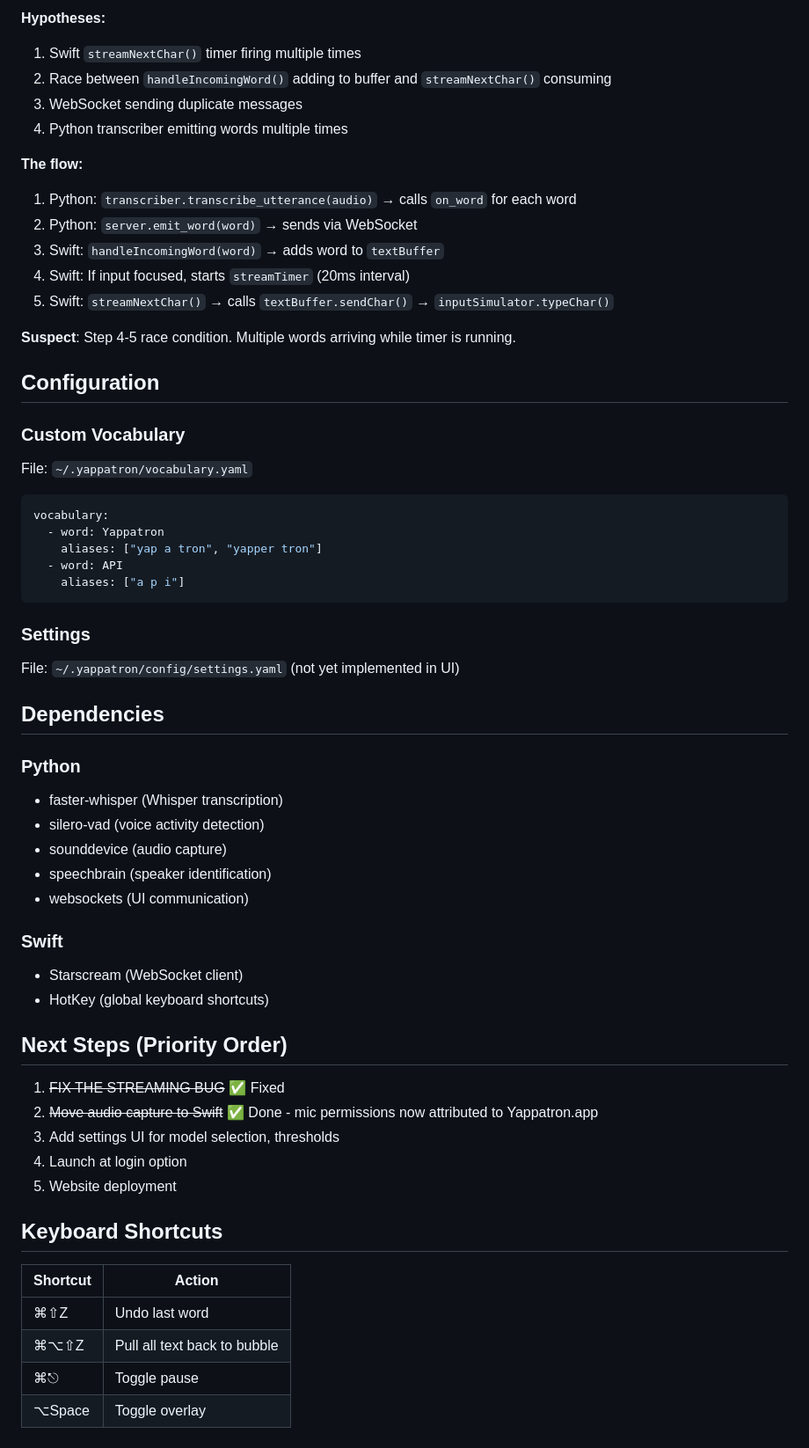
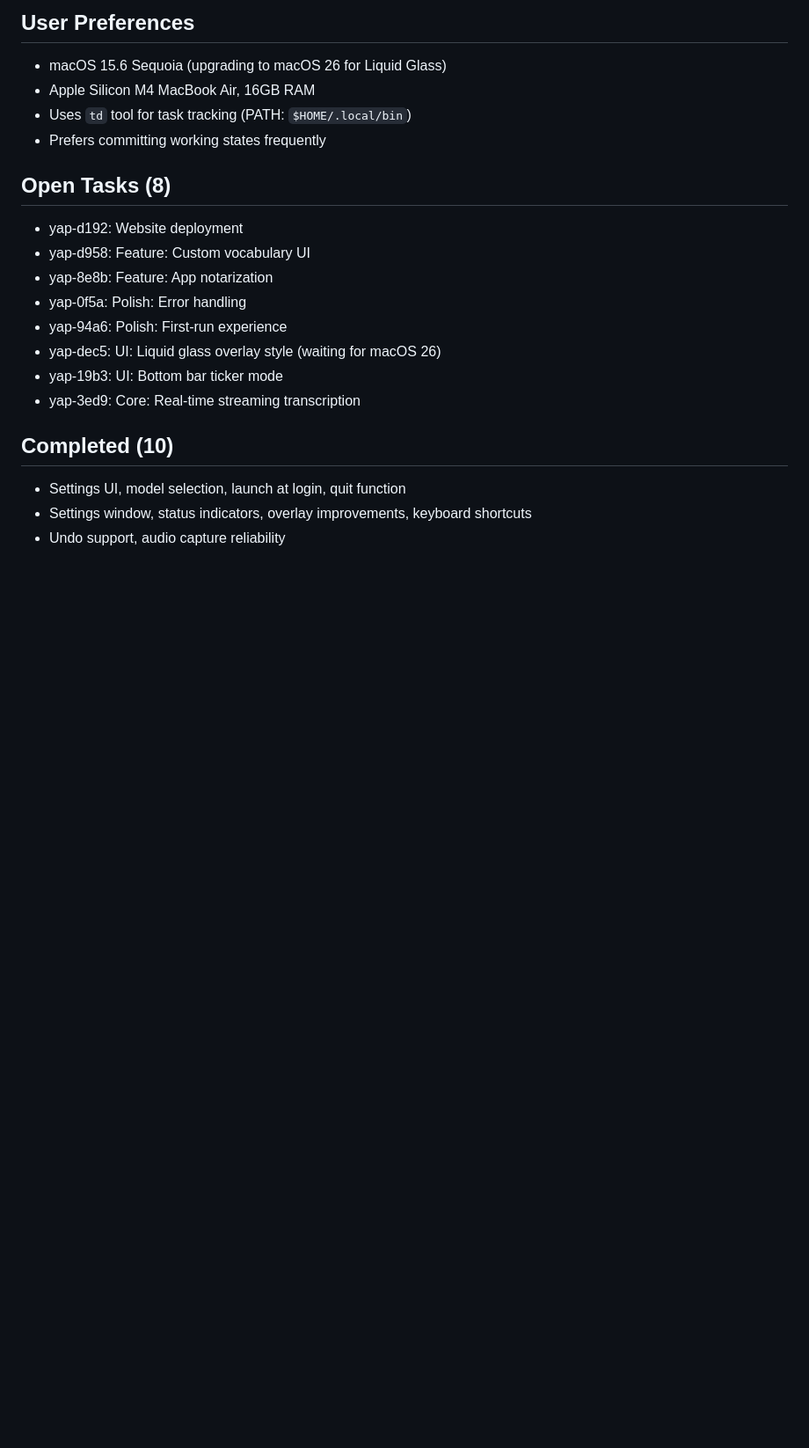
Before and after one commit to alosec/yappatron, a Markdown page: MEMBANK.md, the part around one of its changes. Shown at 88% size. Drawn GitHub-style; blank space fills up the shorter version.

````diff
--- a/MEMBANK.md
+++ b/MEMBANK.md
@@ -80,60 +81,21 @@ All right, but weAll right, but we need toAll right,All right, but we nAll right
 
-**Hypotheses:**
-1. Swift `streamNextChar()` timer firing multiple times
-2. Race between `handleIncomingWord()` adding to buffer and `streamNextChar()` consuming
-3. WebSocket sending duplicate messages
-4. Python transcriber emitting words multiple times
+## User Preferences
+- macOS 15.6 Sequoia (upgrading to macOS 26 for Liquid Glass)
+- Apple Silicon M4 MacBook Air, 16GB RAM
+- Uses `td` tool for task tracking (PATH: `$HOME/.local/bin`)
+- Prefers committing working states frequently
 
-**The flow:**
-1. Python: `transcriber.transcribe_utterance(audio)` → calls `on_word` for each word
-2. Python: `server.emit_word(word)` → sends via WebSocket
-3. Swift: `handleIncomingWord(word)` → adds word to `textBuffer`
-4. Swift: If input focused, starts `streamTimer` (20ms interval)
-5. Swift: `streamNextChar()` → calls `textBuffer.sendChar()` → `inputSimulator.typeChar()`
+## Open Tasks (8)
+- yap-d192: Website deployment
+- yap-d958: Feature: Custom vocabulary UI
+- yap-8e8b: Feature: App notarization
+- yap-0f5a: Polish: Error handling
+- yap-94a6: Polish: First-run experience
+- yap-dec5: UI: Liquid glass overlay style (waiting for macOS 26)
+- yap-19b3: UI: Bottom bar ticker mode
+- yap-3ed9: Core: Real-time streaming transcription
 
-**Suspect**: Step 4-5 race condition. Multiple words arriving while timer is running.
-
-## Configuration
-
-### Custom Vocabulary
-File: `~/.yappatron/vocabulary.yaml`
-```yaml
-vocabulary:
-  - word: Yappatron
-    aliases: ["yap a tron", "yapper tron"]
-  - word: API
-    aliases: ["a p i"]
-```
-
-### Settings
-File: `~/.yappatron/config/settings.yaml` (not yet implemented in UI)
-
-## Dependencies
-
-### Python
-- faster-whisper (Whisper transcription)
-- silero-vad (voice activity detection)
-- sounddevice (audio capture)
-- speechbrain (speaker identification)
-- websockets (UI communication)
-
-### Swift
-- Starscream (WebSocket client)
-- HotKey (global keyboard shortcuts)
-
-## Next Steps (Priority Order)
-
-1. ~~FIX THE STREAMING BUG~~ ✅ Fixed
-2. ~~Move audio capture to Swift~~ ✅ Done - mic permissions now attributed to Yappatron.app
-3. Add settings UI for model selection, thresholds
-4. Launch at login option
-5. Website deployment
-
-## Keyboard Shortcuts
-
-| Shortcut | Action |
-|----------|--------|
-| ⌘⇧Z | Undo last word |
-| ⌘⌥⇧Z | Pull all text back to bubble |
-| ⌘⎋ | Toggle pause |
-| ⌥Space | Toggle overlay |
+## Completed (10)
+- Settings UI, model selection, launch at login, quit function
+- Settings window, status indicators, overlay improvements, keyboard shortcuts
+- Undo support, audio capture reliability
````
Also changed, not shown: other parts of MEMBANK.md (+62 -61 lines).
